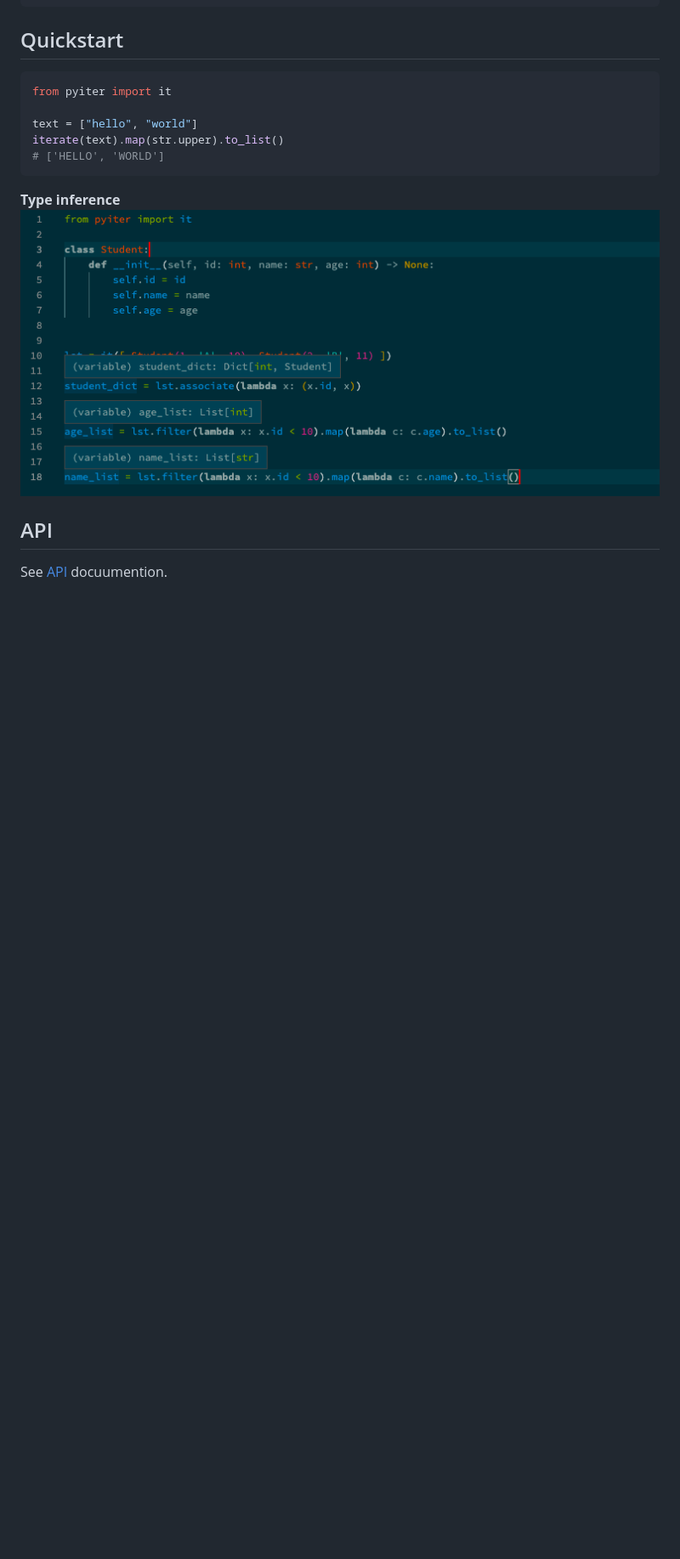
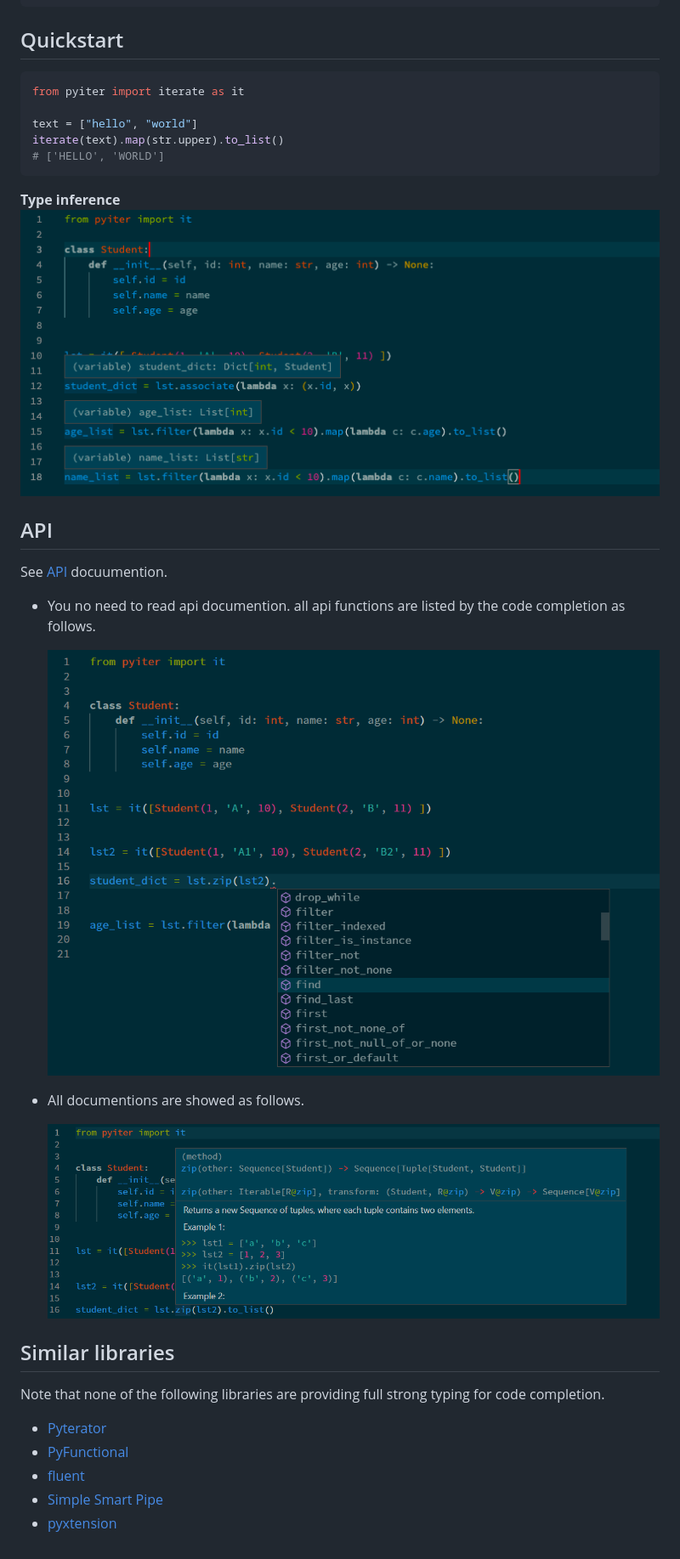
Before and after one commit to mokeyish/pyiter, a Markdown page: README.md, the part around the change. Shown: that part at 85% size. Rendered like a GitHub page; pictures changed too: screenshots/apidoc.png (added), screenshots/apilist.png (added); blank space fills up the shorter version.

Commit message:
:memo: Update README.md

````diff
--- a/README.md
+++ b/README.md
@@ -19,7 +19,7 @@ pip install pyiter
 ## Quickstart
 
 ```python
-from pyiter import it
+from pyiter import iterate as it
 
 text = ["hello", "world"]
 iterate(text).map(str.upper).to_list()
@@ -27,8 +27,26 @@ iterate(text).map(str.upper).to_list()
 ```
 
 **Type inference**
-![.](./screenshot.png)
+![.](./screenshots/screenshot.png)
 
 ## API
 
 See [API](https://pyiter.yish.org/pyiter/sequence.html) docuumention.
+
+- You no need to read api documention. all api functions are listed by the code completion as follows.
+
+   ![.](./screenshots/apilist.png)
+
+- All documentions are showed as follows.
+
+   ![.](./screenshots/apidoc.png)
+
+## Similar libraries
+
+Note that none of the following libraries are providing full strong typing for code completion.
+
+- [Pyterator](https://github.com/remykarem/pyterator)
+- [PyFunctional](https://github.com/EntilZha/PyFunctional)
+- [fluent](https://github.com/dwt/fluent)
+- [Simple Smart Pipe](https://github.com/sspipe/sspipe)
+- [pyxtension](https://github.com/asuiu/pyxtension)
````
Also changed, not shown: screenshots/screenshot.png (renamed from screenshot.png).
